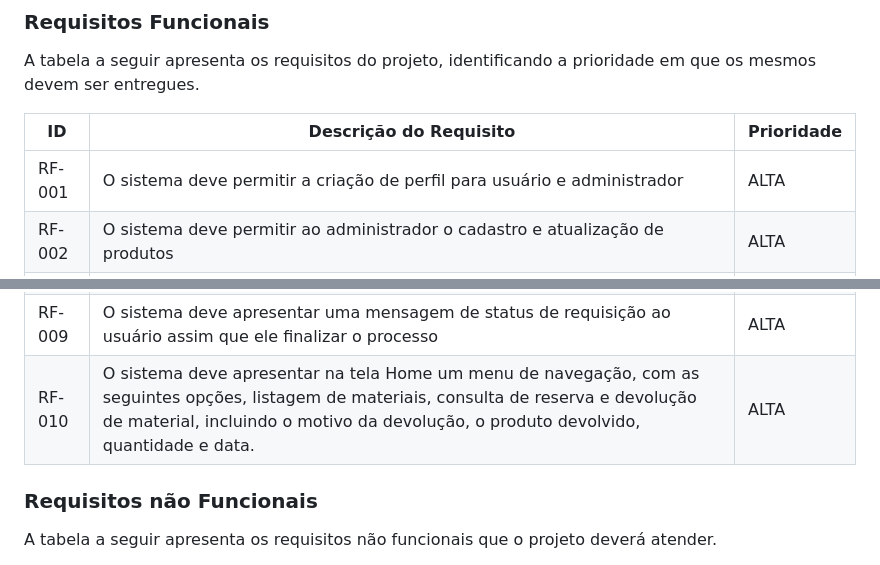
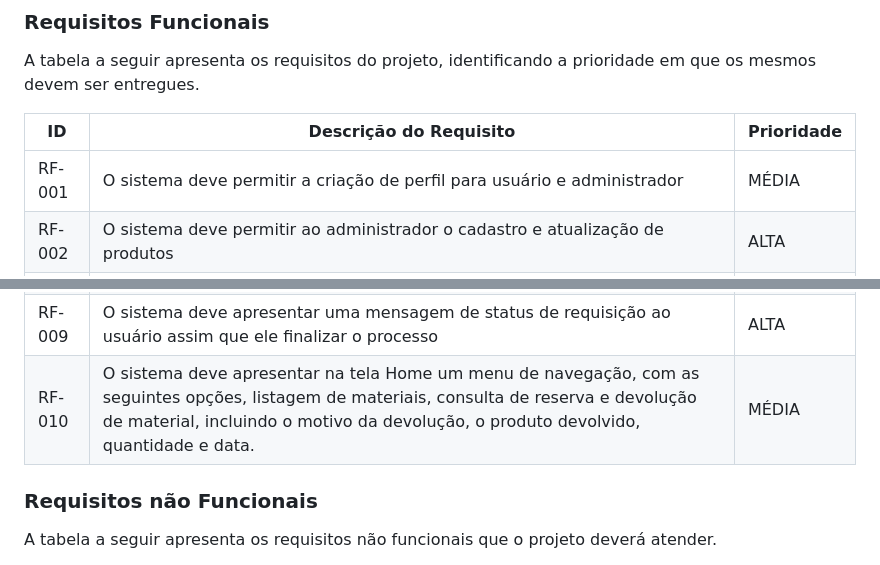
Before and after one commit to ICEI-PUC-Minas-PMV-ADS/pmv-ads-2023-1-e1--proj-web-t8-stockware, a Markdown page: docs/02-Especificação do Projeto.md, 2 parts joined by grey strips. Drawn GitHub-style.

```diff
--- a/docs/02-Especificação do Projeto.md
+++ b/docs/02-Especificação do Projeto.md
@@ -44,7 +44,7 @@ A tabela a seguir apresenta os requisitos do projeto, identificando a prioridade
 
 |ID    | Descrição do Requisito  | Prioridade |
 |------|-----------------------------------------|----|
-|RF-001| O sistema deve permitir a criação de perfil para usuário e administrador | ALTA |
+|RF-001| O sistema deve permitir a criação de perfil para usuário e administrador | MÉDIA |
 |RF-002| O sistema deve permitir ao administrador o cadastro e atualização de produtos | ALTA |
 |RF-003| O sistema deve permitir ao administrador acessar o histórico de cada produto, mostrando os seguintes dados: data e usuários que realizaram requisições  | MÉDIA |
 |RF-004| O sistema deve alertar ao administrador quando cada produto atingir seu nível de estoque mínimo | ALTA |
@@ -53,7 +53,7 @@ A tabela a seguir apresenta os requisitos do projeto, identificando a prioridade
 |RF-007| O sistema deve permitir ao usuário consultar todos os materiais disponíveis, apresentando um feed de produtos, cada produto apresentado deve conter sua imagem, quantidade disponível, além de suas informações de cadastro   | ALTA |
 |RF-008|  O sistema deve permitir ao usuário requisitar mais de um produto por operação, os produtos selecionados ficarão salvos no carrinho  | ALTA |
 |RF-009|  O sistema deve apresentar uma mensagem de status de requisição ao usuário assim que ele finalizar o processo | ALTA |
-|RF-010| O sistema deve apresentar na tela Home um menu de navegação, com as seguintes opções, listagem de materiais, consulta de reserva e devolução de material, incluindo o motivo da devolução, o produto devolvido, quantidade e data.  | ALTA |
+|RF-010| O sistema deve apresentar na tela Home um menu de navegação, com as seguintes opções, listagem de materiais, consulta de reserva e devolução de material, incluindo o motivo da devolução, o produto devolvido, quantidade e data.  | MÉDIA |
 
 
 
```
